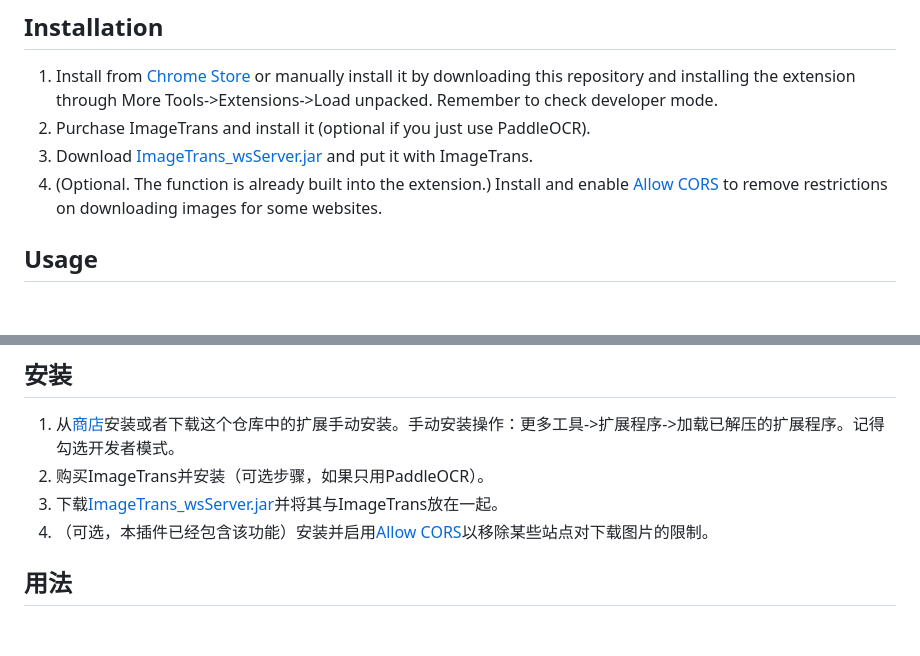
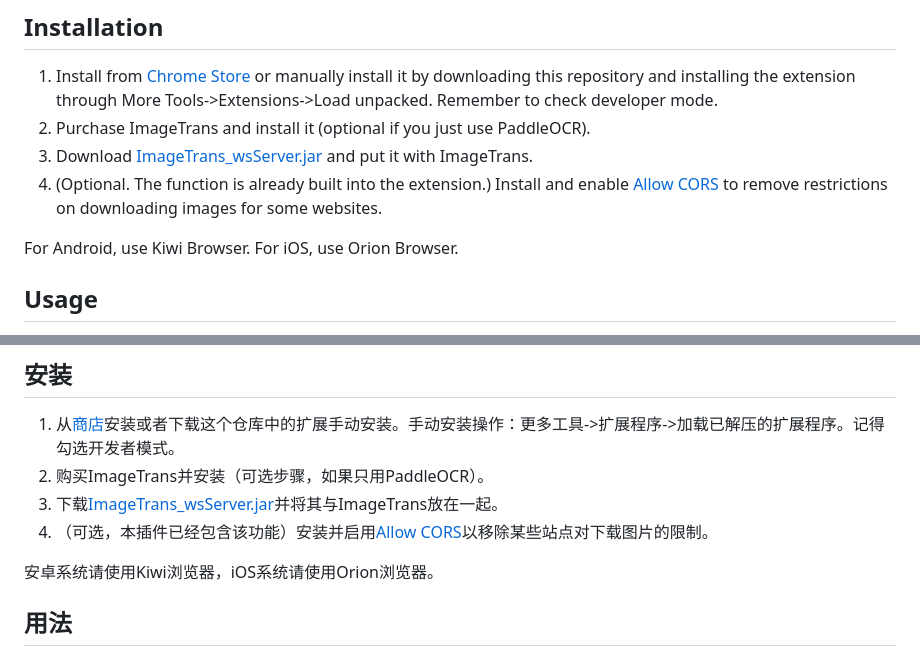
Before and after one commit to xulihang/ImageTrans_chrome_extension, a Markdown page: README.md, 2 parts joined by grey strips. Drawn GitHub-style; blank space fills up the shorter version.

```diff
--- a/README.md
+++ b/README.md
@@ -21,6 +21,8 @@ Other versions:
 2. Purchase ImageTrans and install it (optional if you just use PaddleOCR).
 3. Download [ImageTrans_wsServer.jar](https://github.com/xulihang/ImageTrans_wsServer/releases/download/builds/ImageTrans_wsServer.jar) and put it with ImageTrans.
 4. (Optional. The function is already built into the extension.) Install and enable [Allow CORS](https://chromewebstore.google.com/detail/allow-cors-access-control/lhobafahddgcelffkeicbaginigeejlf) to remove restrictions on downloading images for some websites.
+
+For Android, use Kiwi Browser. For iOS, use Orion Browser.
 
 ## Usage
 
@@ -89,6 +91,8 @@ ImageTrans的Chrome扩展程序。你可以用它来翻译网页上的图像。
 3. 下载[ImageTrans_wsServer.jar](https://github.com/xulihang/ImageTrans_wsServer/releases/download/builds/ImageTrans_wsServer.jar)并将其与ImageTrans放在一起。
 4. （可选，本插件已经包含该功能）安装并启用[Allow CORS](https://chromewebstore.google.com/detail/allow-cors-access-control/lhobafahddgcelffkeicbaginigeejlf)以移除某些站点对下载图片的限制。
 
+安卓系统请使用Kiwi浏览器，iOS系统请使用Orion浏览器。
+
 ## 用法
 
 1. 固定ImageTrans扩展到工具栏。
```
